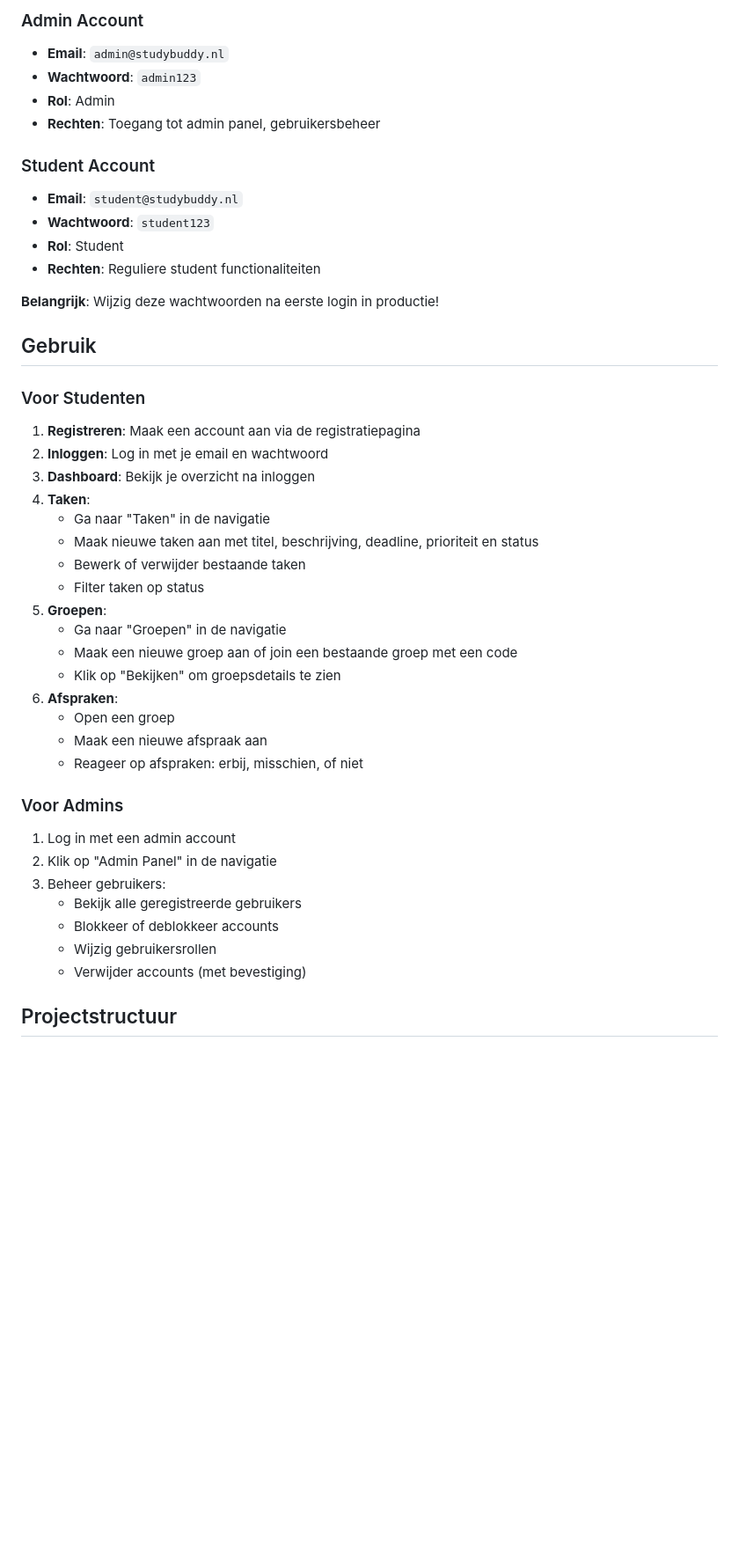
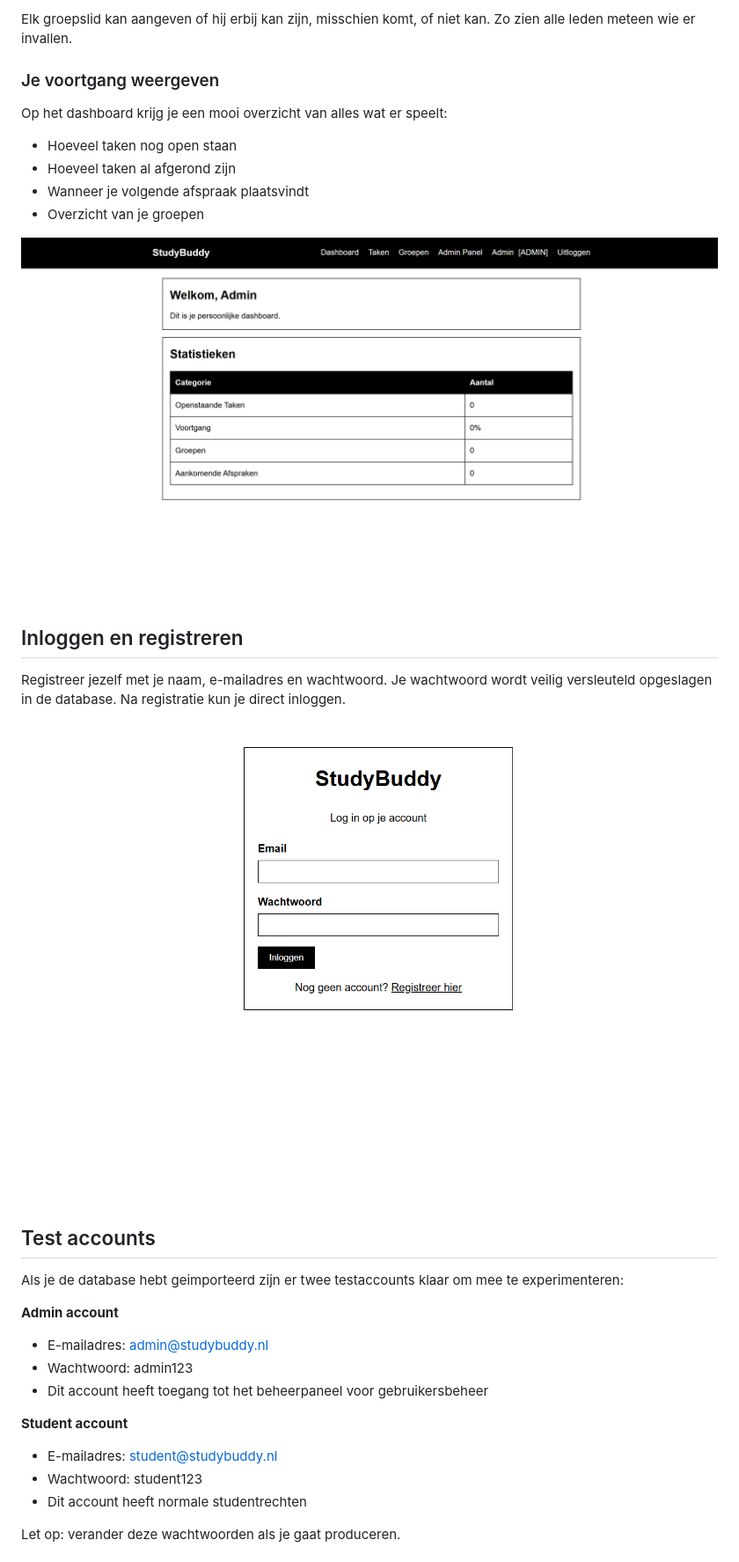
Before and after one commit to 0xh34z/shitzooi, a Markdown page: README.md, the part around the change printed below. Shown: that part at 88% size. Rendered like a GitHub page; pictures changed too: images/studybuddy_dashboard.png (added), images/studybuddy_login.png (added); blank space fills up the shorter version.

````diff
--- a/README.md
+++ b/README.md
@@ -54,49 +33,36 @@ Na het importeren van de database zijn er twee testaccounts beschikbaar:
 
-### Admin Account
-- **Email**: `admin@studybuddy.nl`
-- **Wachtwoord**: `admin123`
-- **Rol**: Admin
-- **Rechten**: Toegang tot admin panel, gebruikersbeheer
+Elk groepslid kan aangeven of hij erbij kan zijn, misschien komt, of niet kan. Zo zien alle leden meteen wie er invallen.
 
-### Student Account
-- **Email**: `student@studybuddy.nl`
-- **Wachtwoord**: `student123`
-- **Rol**: Student
-- **Rechten**: Reguliere student functionaliteiten
+### Je voortgang weergeven
 
-**Belangrijk**: Wijzig deze wachtwoorden na eerste login in productie!
+Op het dashboard krijg je een mooi overzicht van alles wat er speelt:
 
-## Gebruik
+- Hoeveel taken nog open staan
+- Hoeveel taken al afgerond zijn
+- Wanneer je volgende afspraak plaatsvindt
+- Overzicht van je groepen
 
-### Voor Studenten
+![Dashboard scherm](images/studybuddy_dashboard.png)
 
-1. **Registreren**: Maak een account aan via de registratiepagina
-2. **Inloggen**: Log in met je email en wachtwoord
-3. **Dashboard**: Bekijk je overzicht na inloggen
-4. **Taken**:
-   - Ga naar "Taken" in de navigatie
-   - Maak nieuwe taken aan met titel, beschrijving, deadline, prioriteit en status
-   - Bewerk of verwijder bestaande taken
-   - Filter taken op status
-5. **Groepen**:
-   - Ga naar "Groepen" in de navigatie
-   - Maak een nieuwe groep aan of join een bestaande groep met een code
-   - Klik op "Bekijken" om groepsdetails te zien
-6. **Afspraken**:
-   - Open een groep
-   - Maak een nieuwe afspraak aan
-   - Reageer op afspraken: erbij, misschien, of niet
+## Inloggen en registreren
 
-### Voor Admins
+Registreer jezelf met je naam, e-mailadres en wachtwoord. Je wachtwoord wordt veilig versleuteld opgeslagen in de database. Na registratie kun je direct inloggen.
 
-1. Log in met een admin account
-2. Klik op "Admin Panel" in de navigatie
-3. Beheer gebruikers:
-   - Bekijk alle geregistreerde gebruikers
-   - Blokkeer of deblokkeer accounts
-   - Wijzig gebruikersrollen
-   - Verwijder accounts (met bevestiging)
+![Inloggen scherm](images/studybuddy_login.png)
 
-## Projectstructuur
+## Test accounts
 
-```
+Als je de database hebt geimporteerd zijn er twee testaccounts klaar om mee te experimenteren:
+
+**Admin account**
+- E-mailadres: admin@studybuddy.nl
+- Wachtwoord: admin123
+- Dit account heeft toegang tot het beheerpaneel voor gebruikersbeheer
+
+**Student account**
+- E-mailadres: student@studybuddy.nl
+- Wachtwoord: student123
+- Dit account heeft normale studentrechten
+
+Let op: verander deze wachtwoorden als je gaat produceren.
+
````
Also changed, not shown: other parts of README.md (+136 -104 lines), images/studybuddy_admin.png (added), images/studybuddy_groepen.png (added), images/studybuddy_taken.png (added), 2 other files.
